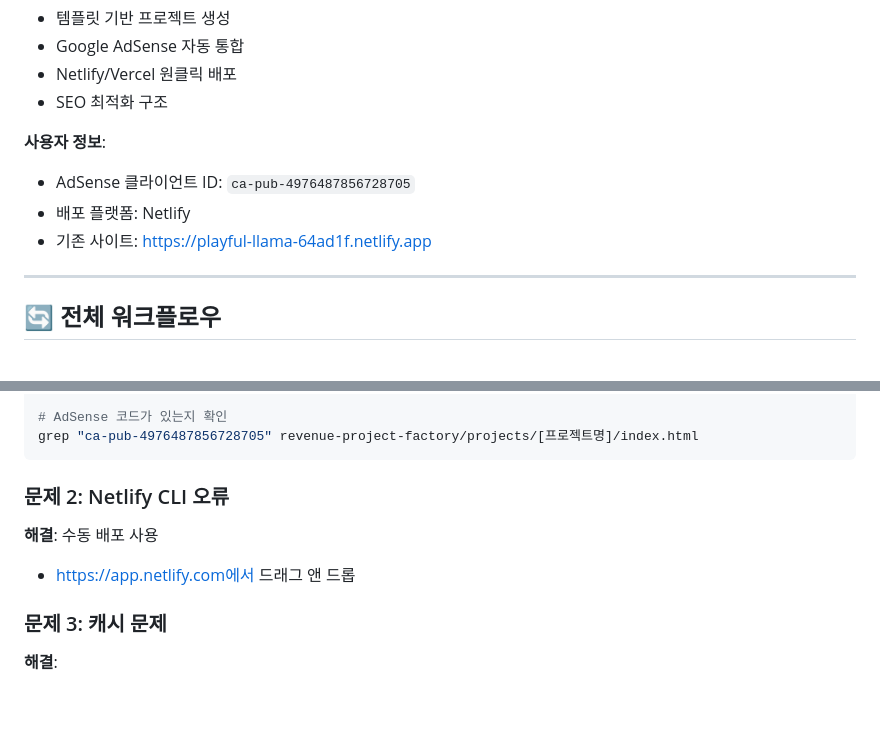
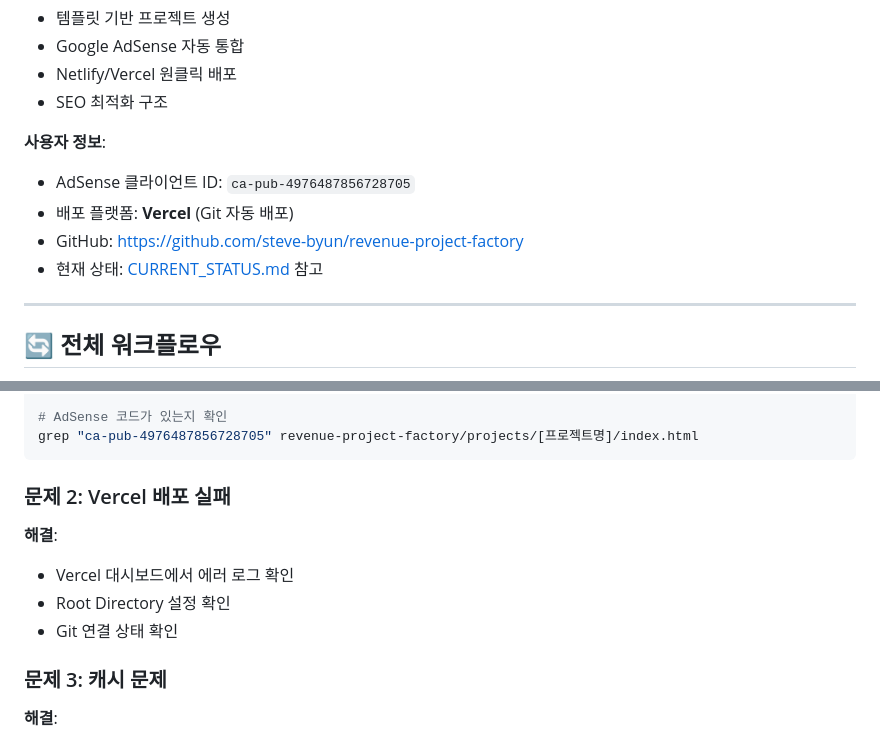
Before and after one commit to steve-byun/vibe-projects, a Markdown page: revenue-project-factory/.claude/MASTER_GUIDE.md, 2 parts joined by grey strips. Rendered like a GitHub page; blank space fills up the shorter version.

````diff
--- a/revenue-project-factory/.claude/MASTER_GUIDE.md
+++ b/revenue-project-factory/.claude/MASTER_GUIDE.md
@@ -27,8 +27,9 @@
 
 **사용자 정보**:
 - AdSense 클라이언트 ID: `ca-pub-4976487856728705`
-- 배포 플랫폼: Netlify
-- 기존 사이트: https://playful-llama-64ad1f.netlify.app
+- 배포 플랫폼: **Vercel** (Git 자동 배포)
+- GitHub: https://github.com/steve-byun/revenue-project-factory
+- 현재 상태: [CURRENT_STATUS.md](./CURRENT_STATUS.md) 참고
 
 ---
 
@@ -392,10 +401,12 @@ head -20 revenue-project-factory/projects/[프로젝트명]/index.html
 grep "ca-pub-4976487856728705" revenue-project-factory/projects/[프로젝트명]/index.html
 ```
 
-### 문제 2: Netlify CLI 오류
+### 문제 2: Vercel 배포 실패
 
-**해결**: 수동 배포 사용
-- https://app.netlify.com에서 드래그 앤 드롭
+**해결**:
+- Vercel 대시보드에서 에러 로그 확인
+- Root Directory 설정 확인
+- Git 연결 상태 확인
 
 ### 문제 3: 캐시 문제
 
````
Also changed, not shown: other parts of revenue-project-factory/.claude/MASTER_GUIDE.md (+46 -38 lines), revenue-project-factory/.claude/CURRENT_STATUS.md (added, +164 -0 lines).
